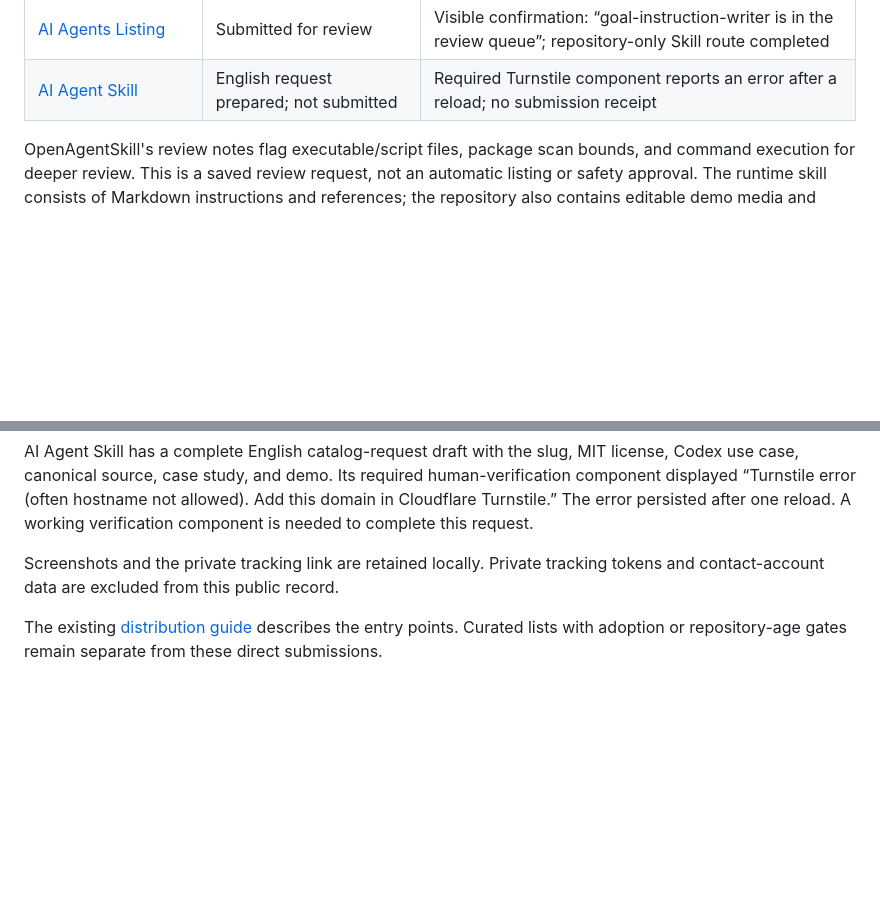
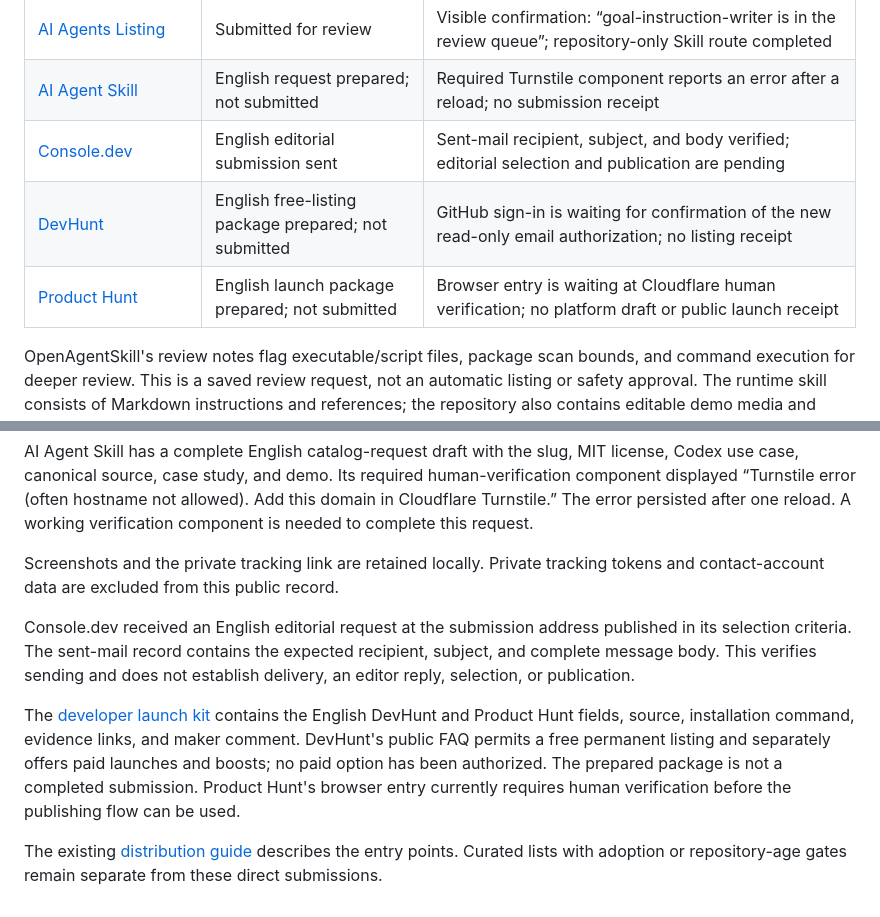
Before and after one commit to wu736139669/goal-instruction-writer, a Markdown page: docs/submission-status.md, 2 parts joined by grey strips. GitHub-like rendering; blank space fills up the shorter version.

Commit message:
docs: add developer launch submissions

```diff
--- a/docs/submission-status.md
+++ b/docs/submission-status.md
@@ -20,6 +20,9 @@ version 0.2.2. Submission copy and the case-study links are in English.
 | [Skills Directory](https://skillsdirectory.com/skills/wu736139669-goal-instruction-writer) | Published public directory entry | Live receipt and public detail page verified in the native browser; platform automatic analysis reports grade A, score 100/100 |
 | [AI Agents Listing](https://aiagentslisting.com/submit/goal-instruction-writer/success) | Submitted for review | Visible confirmation: “goal-instruction-writer is in the review queue”; repository-only Skill route completed |
 | [AI Agent Skill](https://ai-agent-skill.com/contact) | English request prepared; not submitted | Required Turnstile component reports an error after a reload; no submission receipt |
+| [Console.dev](https://console.dev/selection-criteria) | English editorial submission sent | Sent-mail recipient, subject, and body verified; editorial selection and publication are pending |
+| [DevHunt](https://devhunt.org/login) | English free-listing package prepared; not submitted | GitHub sign-in is waiting for confirmation of the new read-only email authorization; no listing receipt |
+| [Product Hunt](https://www.producthunt.com/) | English launch package prepared; not submitted | Browser entry is waiting at Cloudflare human verification; no platform draft or public launch receipt |
 
 OpenAgentSkill's review notes flag executable/script files, package scan bounds,
 and command execution for deeper review. This is a saved review request, not an
@@ -95,6 +98,18 @@ one reload. A working verification component is needed to complete this request.
 Screenshots and the private tracking link are retained locally. Private tracking
 tokens and contact-account data are excluded from this public record.
 
+Console.dev received an English editorial request at the submission address
+published in its selection criteria. The sent-mail record contains the expected
+recipient, subject, and complete message body. This verifies sending and does
+not establish delivery, an editor reply, selection, or publication.
+
+The [developer launch kit](developer-launch-kit.md) contains the English DevHunt
+and Product Hunt fields, source, installation command, evidence links, and maker
+comment. DevHunt's public FAQ permits a free permanent listing and separately
+offers paid launches and boosts; no paid option has been authorized. The
+prepared package is not a completed submission. Product Hunt's browser entry
+currently requires human verification before the publishing flow can be used.
+
 The existing [distribution guide](distribution.md) describes the entry points.
 Curated lists with adoption or repository-age gates remain separate from these
 direct submissions.
```
Also changed, not shown: docs/developer-launch-kit.md (added, +98 -0 lines), docs/distribution.md (+20 -0 lines).
